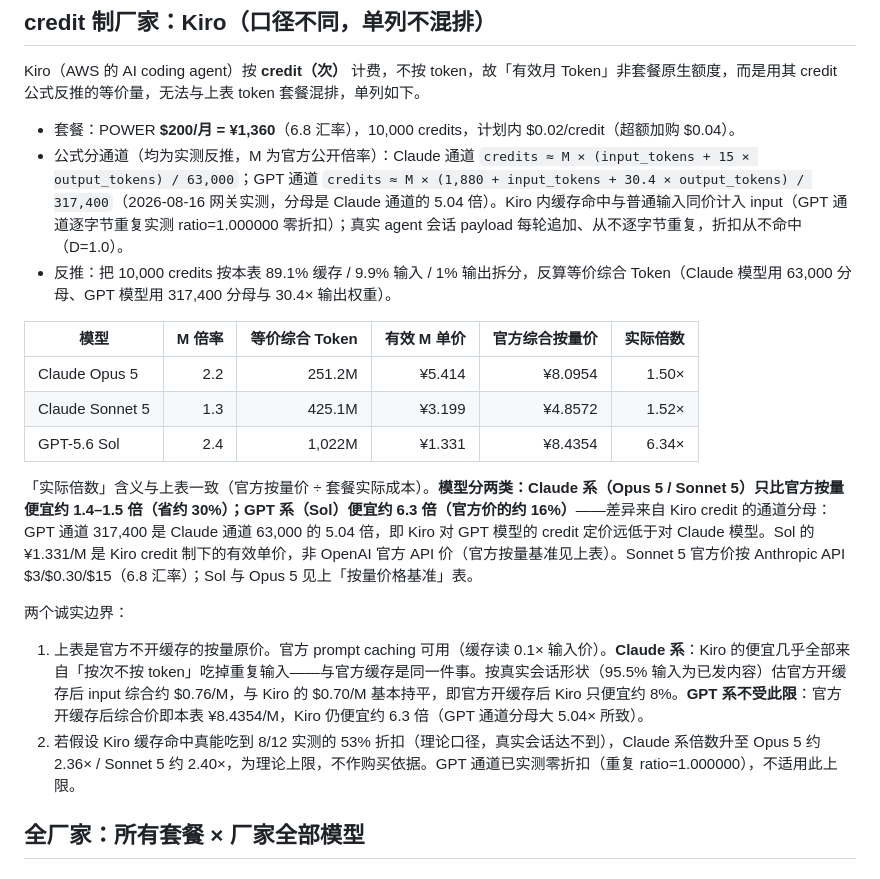
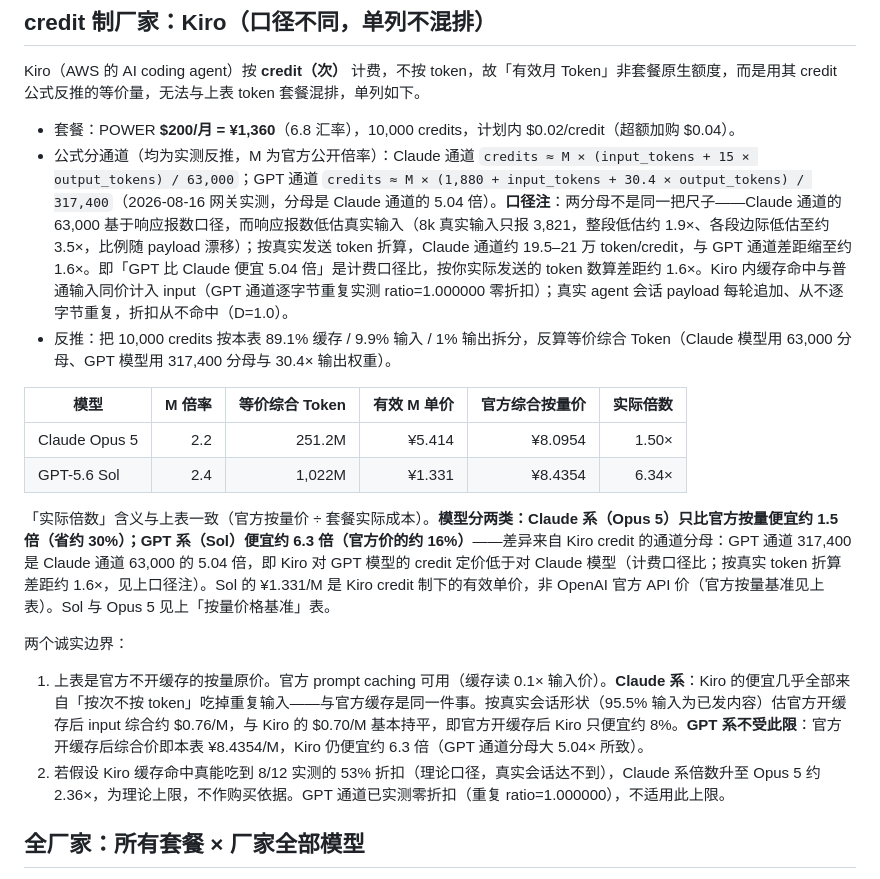
Before and after one commit to aceaura/blog, a Markdown page: CodingPlan套餐性价比与官方按量倍数排名.md, the part around the change. GitHub-like rendering.

Commit message:
Kiro 段补 credit 口径注并移除 Sonnet 5 行（Opus 5 复验后）
- 口径注：Claude 通道 63,000 分母基于响应报数口径，该口径低估真实输入
  （8k 真实输入只报 3,821），真实 token 口径下两通道差距约 1.6× 而非 5.04×
- 移除 Claude Sonnet 5 行与相关引用（模型未列入账户列表）

Co-Authored-By: Claude Opus 5 <noreply@anthropic.com>

```diff
--- a/CodingPlan套餐性价比与官方按量倍数排名.md
+++ b/CodingPlan套餐性价比与官方按量倍数排名.md
@@ -91,21 +91,20 @@
 Kiro（AWS 的 AI coding agent）按 **credit（次）** 计费，不按 token，故「有效月 Token」非套餐原生额度，而是用其 credit 公式反推的等价量，无法与上表 token 套餐混排，单列如下。
 
 - 套餐：POWER **$200/月 = ¥1,360**（6.8 汇率），10,000 credits，计划内 $0.02/credit（超额加购 $0.04）。
-- 公式分通道（均为实测反推，M 为官方公开倍率）：Claude 通道 `credits ≈ M × (input_tokens + 15 × output_tokens) / 63,000`；GPT 通道 `credits ≈ M × (1,880 + input_tokens + 30.4 × output_tokens) / 317,400`（2026-08-16 网关实测，分母是 Claude 通道的 5.04 倍）。Kiro 内缓存命中与普通输入同价计入 input（GPT 通道逐字节重复实测 ratio=1.000000 零折扣）；真实 agent 会话 payload 每轮追加、从不逐字节重复，折扣从不命中（D=1.0）。
+- 公式分通道（均为实测反推，M 为官方公开倍率）：Claude 通道 `credits ≈ M × (input_tokens + 15 × output_tokens) / 63,000`；GPT 通道 `credits ≈ M × (1,880 + input_tokens + 30.4 × output_tokens) / 317,400`（2026-08-16 网关实测，分母是 Claude 通道的 5.04 倍）。**口径注**：两分母不是同一把尺子——Claude 通道的 63,000 基于响应报数口径，而响应报数低估真实输入（8k 真实输入只报 3,821，整段低估约 1.9×、各段边际低估至约 3.5×，比例随 payload 漂移）；按真实发送 token 折算，Claude 通道约 19.5–21 万 token/credit，与 GPT 通道差距缩至约 1.6×。即「GPT 比 Claude 便宜 5.04 倍」是计费口径比，按你实际发送的 token 数算差距约 1.6×。Kiro 内缓存命中与普通输入同价计入 input（GPT 通道逐字节重复实测 ratio=1.000000 零折扣）；真实 agent 会话 payload 每轮追加、从不逐字节重复，折扣从不命中（D=1.0）。
 - 反推：把 10,000 credits 按本表 89.1% 缓存 / 9.9% 输入 / 1% 输出拆分，反算等价综合 Token（Claude 模型用 63,000 分母、GPT 模型用 317,400 分母与 30.4× 输出权重）。
 
 | 模型 | M 倍率 | 等价综合 Token | 有效 M 单价 | 官方综合按量价 | 实际倍数 |
 |---|---:|---:|---:|---:|---:|
 | Claude Opus 5 | 2.2 | 251.2M | ¥5.414 | ¥8.0954 | 1.50× |
-| Claude Sonnet 5 | 1.3 | 425.1M | ¥3.199 | ¥4.8572 | 1.52× |
 | GPT-5.6 Sol | 2.4 | 1,022M | ¥1.331 | ¥8.4354 | 6.34× |
 
-「实际倍数」含义与上表一致（官方按量价 ÷ 套餐实际成本）。**模型分两类：Claude 系（Opus 5 / Sonnet 5）只比官方按量便宜约 1.4–1.5 倍（省约 30%）；GPT 系（Sol）便宜约 6.3 倍（官方价的约 16%）**——差异来自 Kiro credit 的通道分母：GPT 通道 317,400 是 Claude 通道 63,000 的 5.04 倍，即 Kiro 对 GPT 模型的 credit 定价远低于对 Claude 模型。Sol 的 ¥1.331/M 是 Kiro credit 制下的有效单价，非 OpenAI 官方 API 价（官方按量基准见上表）。Sonnet 5 官方价按 Anthropic API $3/$0.30/$15（6.8 汇率）；Sol 与 Opus 5 见上「按量价格基准」表。
+「实际倍数」含义与上表一致（官方按量价 ÷ 套餐实际成本）。**模型分两类：Claude 系（Opus 5）只比官方按量便宜约 1.5 倍（省约 30%）；GPT 系（Sol）便宜约 6.3 倍（官方价的约 16%）**——差异来自 Kiro credit 的通道分母：GPT 通道 317,400 是 Claude 通道 63,000 的 5.04 倍，即 Kiro 对 GPT 模型的 credit 定价低于对 Claude 模型（计费口径比；按真实 token 折算差距约 1.6×，见上口径注）。Sol 的 ¥1.331/M 是 Kiro credit 制下的有效单价，非 OpenAI 官方 API 价（官方按量基准见上表）。Sol 与 Opus 5 见上「按量价格基准」表。
 
 两个诚实边界：
 
 1. 上表是官方不开缓存的按量原价。官方 prompt caching 可用（缓存读 0.1× 输入价）。**Claude 系**：Kiro 的便宜几乎全部来自「按次不按 token」吃掉重复输入——与官方缓存是同一件事。按真实会话形状（95.5% 输入为已发内容）估官方开缓存后 input 综合约 $0.76/M，与 Kiro 的 $0.70/M 基本持平，即官方开缓存后 Kiro 只便宜约 8%。**GPT 系不受此限**：官方开缓存后综合价即本表 ¥8.4354/M，Kiro 仍便宜约 6.3 倍（GPT 通道分母大 5.04× 所致）。
-2. 若假设 Kiro 缓存命中真能吃到 8/12 实测的 53% 折扣（理论口径，真实会话达不到），Claude 系倍数升至 Opus 5 约 2.36× / Sonnet 5 约 2.40×，为理论上限，不作购买依据。GPT 通道已实测零折扣（重复 ratio=1.000000），不适用此上限。
+2. 若假设 Kiro 缓存命中真能吃到 8/12 实测的 53% 折扣（理论口径，真实会话达不到），Claude 系倍数升至 Opus 5 约 2.36×，为理论上限，不作购买依据。GPT 通道已实测零折扣（重复 ratio=1.000000），不适用此上限。
 
 <!-- FULL_MATRIX_START -->
 
```
